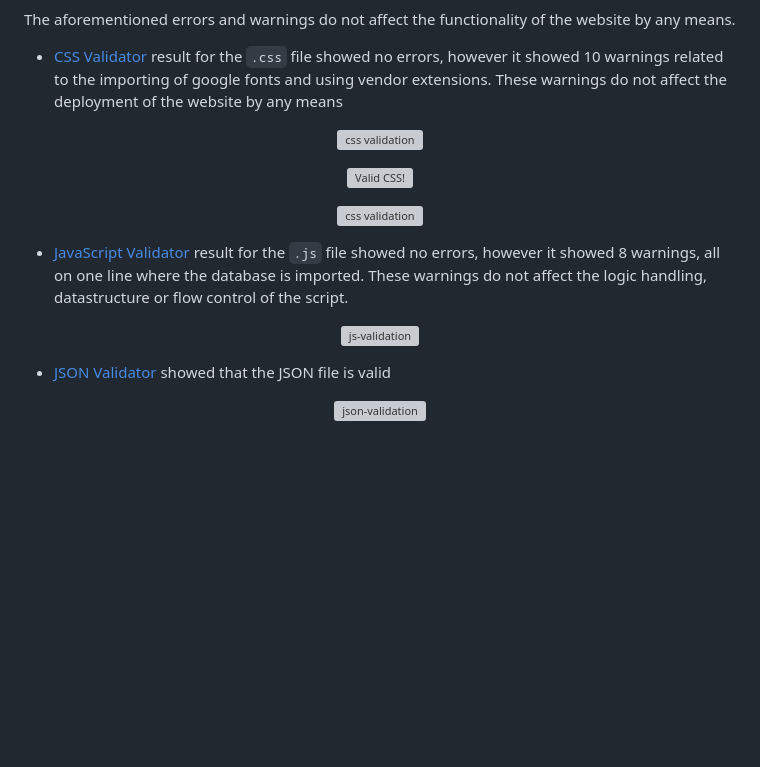
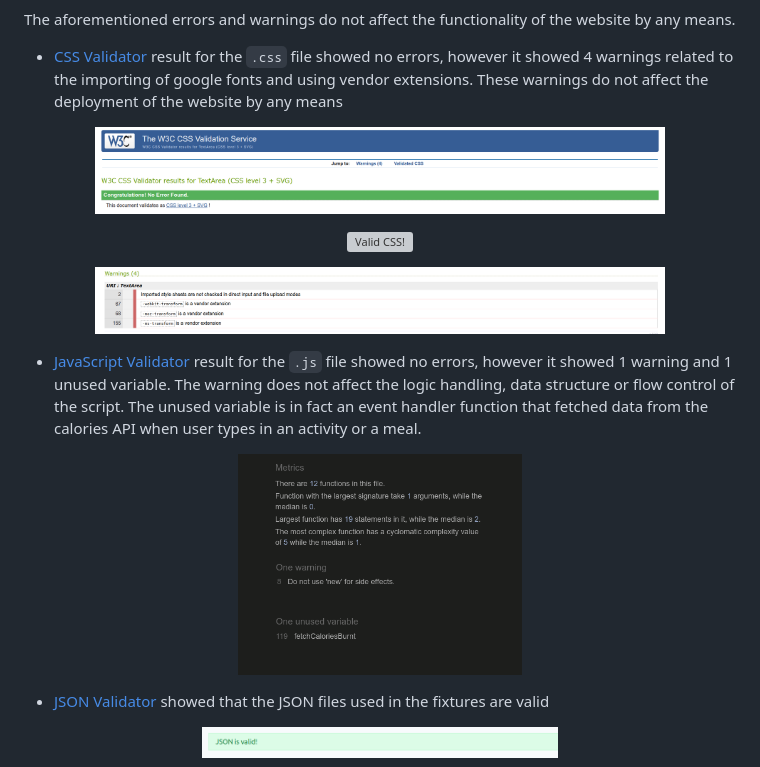
Before and after one commit to mtelewa/fitness-tracker, a Markdown page: README.md, the part around the change. Drawn GitHub-style; pictures changed too: documentation/testing/css-validation.png (added), documentation/testing/css-warnings.png (added), documentation/testing/js-validator.png (added); blank space fills up the shorter version; grey boxes are pictures that could not be loaded.

Commit message:
fix js warnings according to jshint

```diff
--- a/README.md
+++ b/README.md
@@ -260,7 +260,7 @@ The main features of the website are
 
 The aforementioned errors and warnings do not affect the functionality of the website by any means.
 
-* [CSS Validator](https://jigsaw.w3.org/css-validator/) result for the `.css` file showed no errors, however it showed 10 warnings related to the importing of google fonts and using vendor extensions. These warnings do not affect the deployment of the website by any means
+* [CSS Validator](https://jigsaw.w3.org/css-validator/) result for the `.css` file showed no errors, however it showed 4 warnings related to the importing of google fonts and using vendor extensions. These warnings do not affect the deployment of the website by any means
 
 <p align="center">
 <img src="documentation/testing/css-validation.png" alt="css validation" width="80%">
@@ -278,13 +278,13 @@ The aforementioned errors and warnings do not affect the functionality of the we
 <img src="documentation/testing/css-warnings.png" alt="css validation" width="80%">
 </p>
 
-* [JavaScript Validator](https://jshint.com/) result for the `.js` file showed no errors, however it showed 8 warnings, all on one line where the database is imported. These warnings do not affect the logic handling, datastructure or flow control of the script.
+* [JavaScript Validator](https://jshint.com/) result for the `.js` file showed no errors, however it showed 1 warning and 1 unused variable. The warning does not affect the logic handling, data structure or flow control of the script. The unused variable is in fact an event handler function that fetched data from the calories API when user types in an activity or a meal.
 
 <p align="center">
 <img src="documentation/testing/js-validator.png" alt="js-validation" width="40%">
 </p>
 
-* [JSON Validator](https://jsonlint.com/) showed that the JSON file is valid
+* [JSON Validator](https://jsonlint.com/) showed that the JSON files used in the fixtures are valid
 
 <p align="center">
 <img src="documentation/testing/json-validator.png" alt="json-validation" width="50%">
```
Also changed, not shown: 3 other files.
